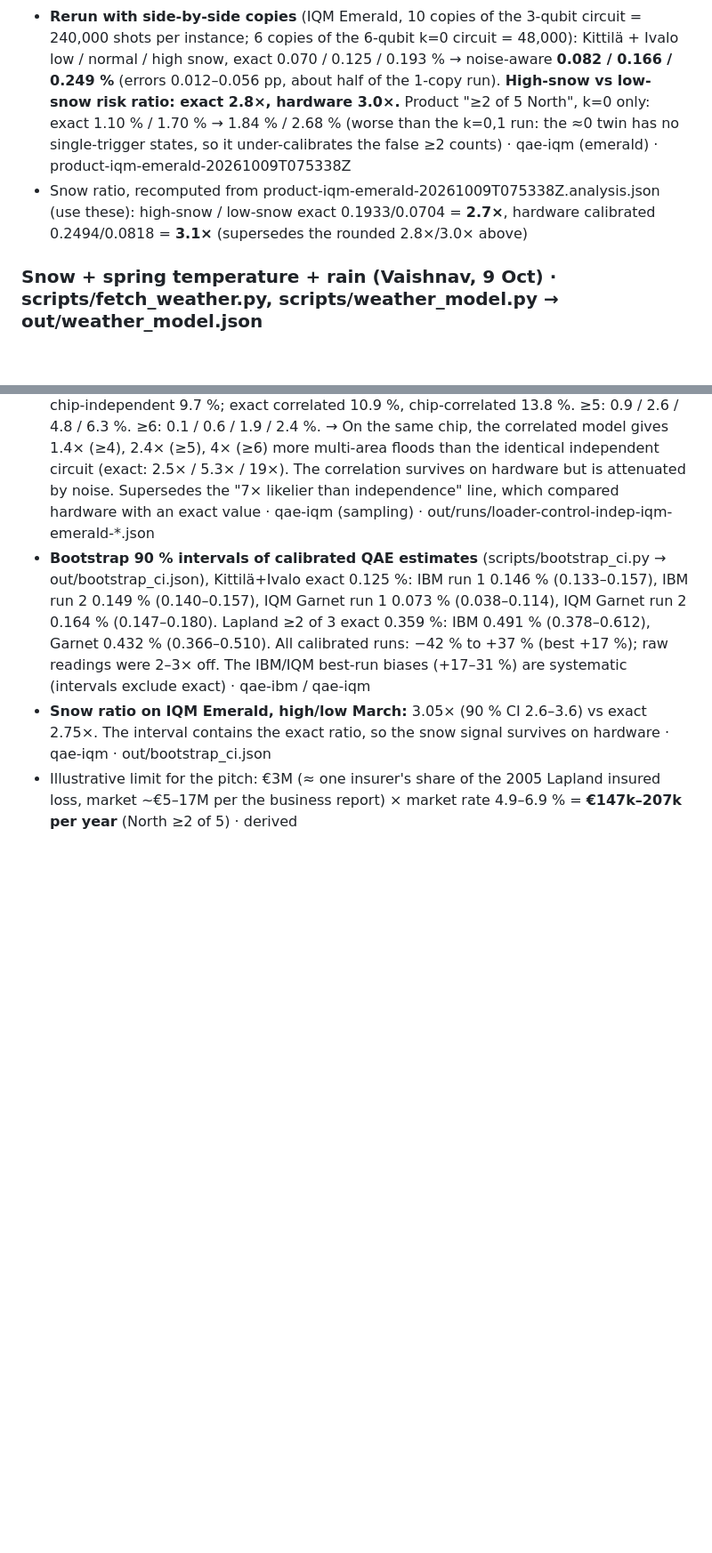
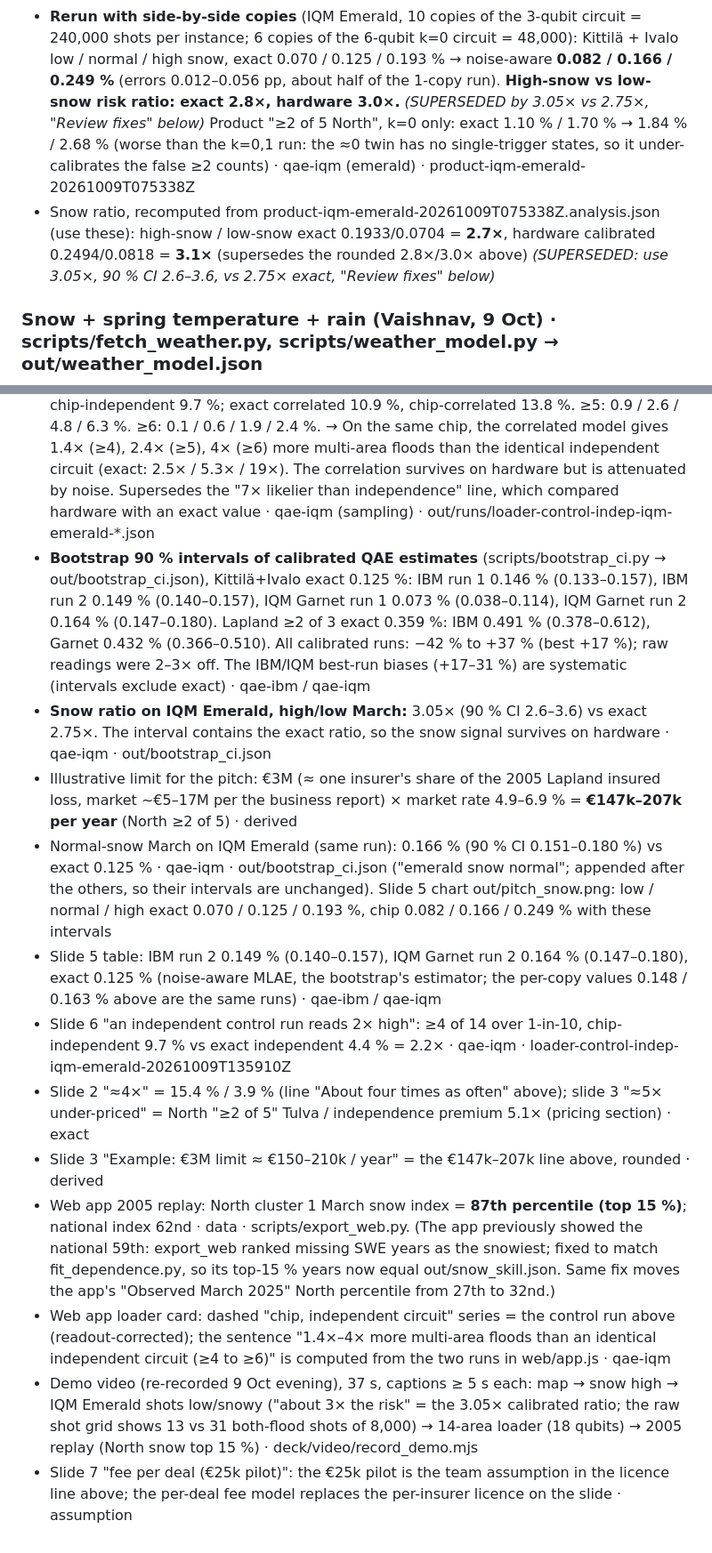
Before and after one commit to Zawaer/tulva, a Markdown page: CLAIMS.md, 2 parts joined by grey strips. Shown at 89% size. GitHub-like rendering; blank space fills up the shorter version.

Commit message:
CLAIMS: mark 2.8×/3.0×, 7× likelier and 'within 20–30 %' superseded; log the new deck/app/video numbers
Co-Authored-By: Claude Opus 5.5 <noreply@anthropic.com>

```diff
--- a/CLAIMS.md
+++ b/CLAIMS.md
@@ -129,11 +129,12 @@ Two-level model (circuit's own model), North loadings, 8,000 shots per circuit,
 - **Rerun with side-by-side copies** (IQM Emerald, 10 copies of the 3-qubit circuit = 240,000 shots per instance; 6
   copies of the 6-qubit k=0 circuit = 48,000): Kittilä + Ivalo low / normal / high snow, exact 0.070 / 0.125 /
   0.193 % → noise-aware **0.082 / 0.166 / 0.249 %** (errors 0.012–0.056 pp, about half of the 1-copy run). **High-snow
-  vs low-snow risk ratio: exact 2.8×, hardware 3.0×.** Product "≥2 of 5 North", k=0 only: exact 1.10 % / 1.70 % →
+  vs low-snow risk ratio: exact 2.8×, hardware 3.0×.** *(SUPERSEDED by 3.05× vs 2.75×, "Review fixes" below)* Product "≥2 of 5 North", k=0 only: exact 1.10 % / 1.70 % →
   1.84 % / 2.68 % (worse than the k=0,1 run: the ≈0 twin has no single-trigger states, so it under-calibrates the
   false ≥2 counts) · qae-iqm (emerald) · product-iqm-emerald-20261009T075338Z
 - Snow ratio, recomputed from product-iqm-emerald-20261009T075338Z.analysis.json (use these): high-snow / low-snow
-  exact 0.1933/0.0704 = **2.7×**, hardware calibrated 0.2494/0.0818 = **3.1×** (supersedes the rounded 2.8×/3.0× above)
+  exact 0.1933/0.0704 = **2.7×**, hardware calibrated 0.2494/0.0818 = **3.1×** (supersedes the rounded 2.8×/3.0× above) *(SUPERSEDED: use 3.05×,
+  90 % CI 2.6–3.6, vs 2.75× exact, "Review fixes" below)*
 
 ### Snow + spring temperature + rain (Vaishnav, 9 Oct) · scripts/fetch_weather.py, scripts/weather_model.py → out/weather_model.json
 FMI monthly observations (Sodankylä / Kauhava / Pori), April–May mean temperature and total rain, 1961–2025.
@@ -209,3 +211,26 @@ correlation dropped), wet-spring qubit from the fitted P(W | s,t,r), five area q
   ratio, so the snow signal survives on hardware · qae-iqm · out/bootstrap_ci.json
 - Illustrative limit for the pitch: €3M (≈ one insurer's share of the 2005 Lapland insured loss, market ~€5–17M per the
   business report) × market rate 4.9–6.9 % = **€147k–207k per year** (North ≥2 of 5) · derived
+- Normal-snow March on IQM Emerald (same run): 0.166 % (90 % CI 0.151–0.180 %) vs exact 0.125 % · qae-iqm ·
+  out/bootstrap_ci.json ("emerald snow normal"; appended after the others, so their intervals are unchanged).
+  Slide 5 chart out/pitch_snow.png: low / normal / high exact 0.070 / 0.125 / 0.193 %, chip 0.082 / 0.166 / 0.249 %
+  with these intervals
+- Slide 5 table: IBM run 2 0.149 % (0.140–0.157), IQM Garnet run 2 0.164 % (0.147–0.180), exact 0.125 % (noise-aware
+  MLAE, the bootstrap's estimator; the per-copy values 0.148 / 0.163 % above are the same runs) · qae-ibm / qae-iqm
+- Slide 6 "an independent control run reads 2× high": ≥4 of 14 over 1-in-10, chip-independent 9.7 % vs exact
+  independent 4.4 % = 2.2× · qae-iqm · loader-control-indep-iqm-emerald-20261009T135910Z
+- Slide 2 "≈4×" = 15.4 % / 3.9 % (line "About four times as often" above); slide 3 "≈5× under-priced" = North "≥2 of 5"
+  Tulva / independence premium 5.1× (pricing section) · exact
+- Slide 3 "Example: €3M limit ≈ €150–210k / year" = the €147k–207k line above, rounded · derived
+- Web app 2005 replay: North cluster 1 March snow index = **87th percentile (top 15 %)**; national index 62nd · data ·
+  scripts/export_web.py. (The app previously showed the national 59th: export_web ranked missing SWE years as the
+  snowiest; fixed to match fit_dependence.py, so its top-15 % years now equal out/snow_skill.json. Same fix moves the
+  app's "Observed March 2025" North percentile from 27th to 32nd.)
+- Web app loader card: dashed "chip, independent circuit" series = the control run above (readout-corrected); the
+  sentence "1.4×–4× more multi-area floods than an identical independent circuit (≥4 to ≥6)" is computed from the
+  two runs in web/app.js · qae-iqm
+- Demo video (re-recorded 9 Oct evening), 37 s, captions ≥ 5 s each: map → snow high → IQM Emerald shots low/snowy
+  ("about 3× the risk" = the 3.05× calibrated ratio; the raw shot grid shows 13 vs 31 both-flood shots of 8,000) →
+  14-area loader (18 qubits) → 2005 replay (North snow top 15 %) · deck/video/record_demo.mjs
+- Slide 7 "fee per deal (€25k pilot)": the €25k pilot is the team assumption in the licence line above; the per-deal
+  fee model replaces the per-insurer licence on the slide · assumption
```
Also changed, not shown: other parts of CLAIMS.md (+4 -3 lines).
